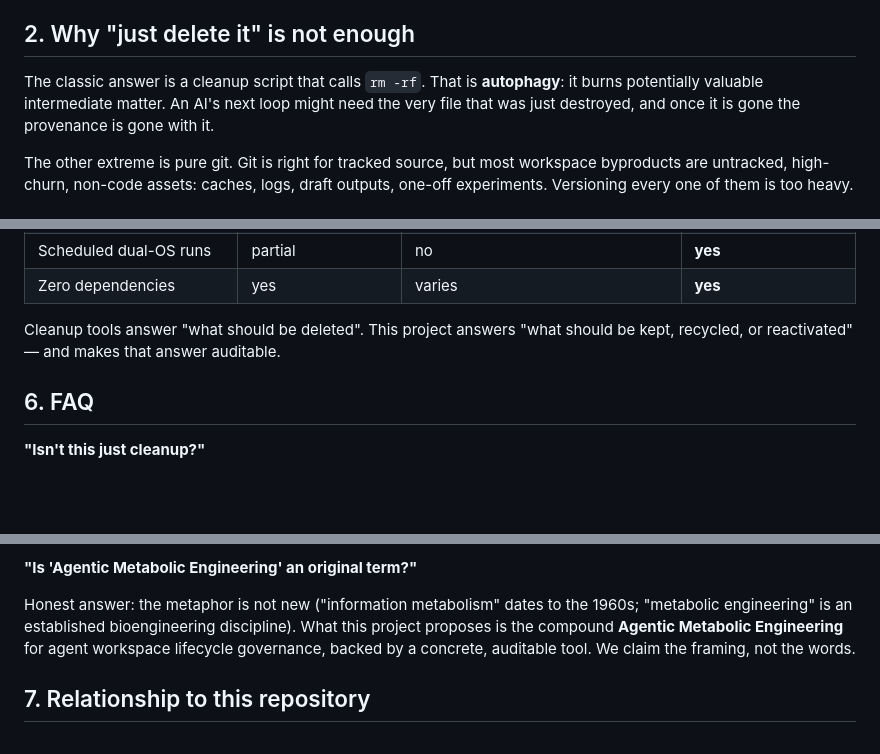
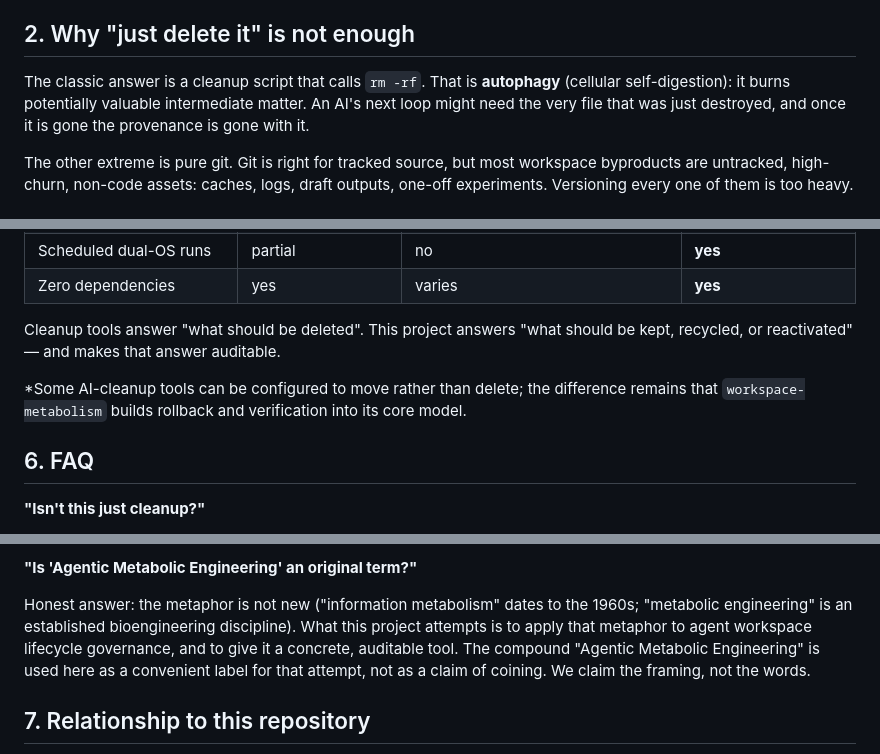
Before and after one commit to metabolism-tools/workspace-metabolism, a Markdown page: docs/philosophy.md, 3 parts joined by grey strips. Rendered like a GitHub page; blank space fills up the shorter version.

Commit message:
docs: apply review - agent-driven title, autophagy gloss, varies footnote, softer coining claim

```diff
--- a/docs/philosophy.md
+++ b/docs/philosophy.md
@@ -26,9 +26,9 @@ workspace becomes a compost pile without a gardener.
 ## 2. Why "just delete it" is not enough
 
 The classic answer is a cleanup script that calls `rm -rf`. That is
-**autophagy**: it burns potentially valuable intermediate matter. An AI's next
-loop might need the very file that was just destroyed, and once it is gone the
-provenance is gone with it.
+**autophagy** (cellular self-digestion): it burns potentially valuable
+intermediate matter. An AI's next loop might need the very file that was just
+destroyed, and once it is gone the provenance is gone with it.
 
 The other extreme is pure git. Git is right for tracked source, but most
 workspace byproducts are untracked, high-churn, non-code assets: caches, logs,
@@ -77,6 +77,10 @@ the same question.
 Cleanup tools answer "what should be deleted". This project answers "what
 should be kept, recycled, or reactivated" — and makes that answer auditable.
 
+*Some AI-cleanup tools can be configured to move rather than delete; the
+difference remains that `workspace-metabolism` builds rollback and verification
+into its core model.
+
 ## 6. FAQ
 
 **"Isn't this just cleanup?"**
@@ -103,9 +107,10 @@ discipline onto every temporary file.
 
 Honest answer: the metaphor is not new ("information metabolism" dates to the
 1960s; "metabolic engineering" is an established bioengineering discipline).
-What this project proposes is the compound **Agentic Metabolic Engineering**
-for agent workspace lifecycle governance, backed by a concrete, auditable
-tool. We claim the framing, not the words.
+What this project attempts is to apply that metaphor to agent workspace
+lifecycle governance, and to give it a concrete, auditable tool. The compound
+"Agentic Metabolic Engineering" is used here as a convenient label for that
+attempt, not as a claim of coining. We claim the framing, not the words.
 
 ## 7. Relationship to this repository
 
```
Also changed, not shown: other parts of docs/philosophy.md (+1 -1 lines).
